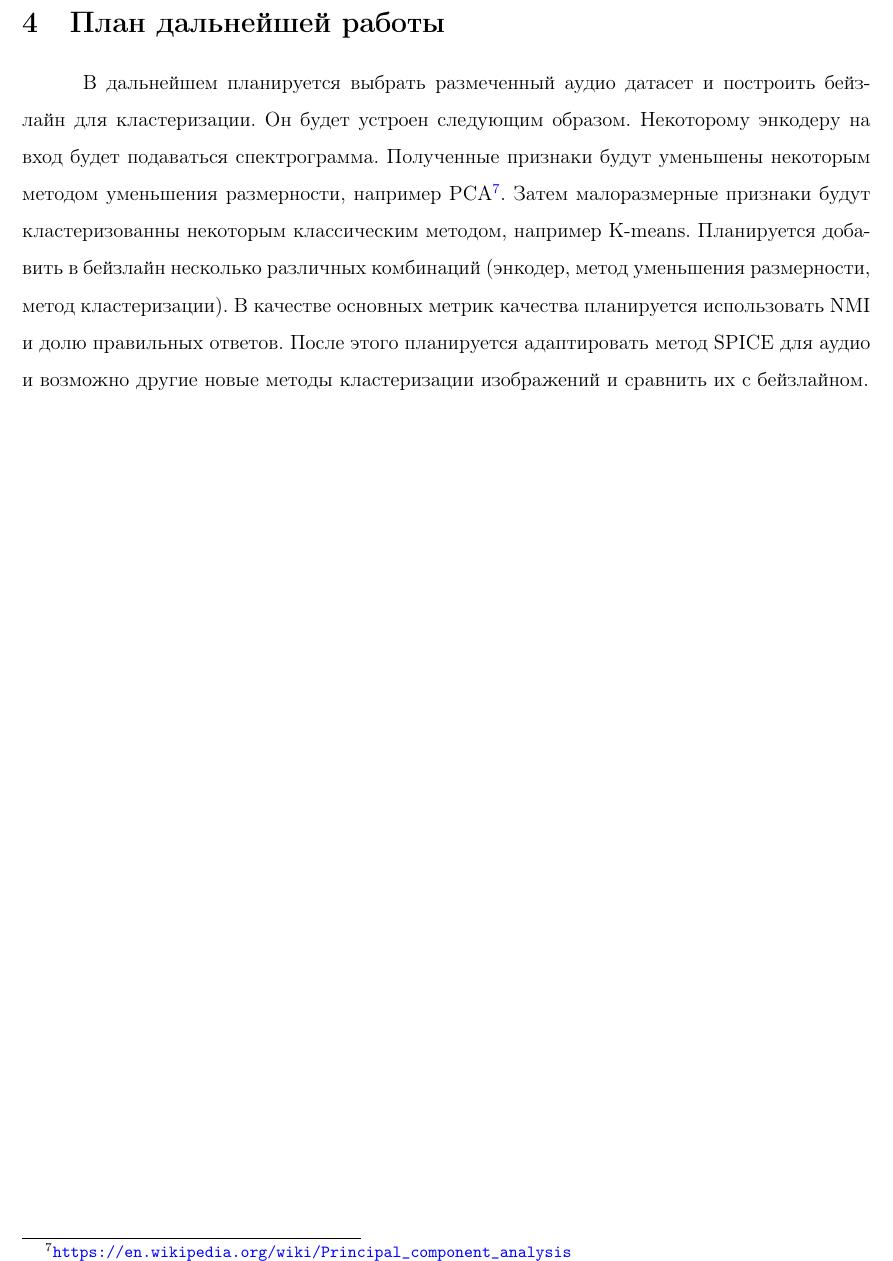
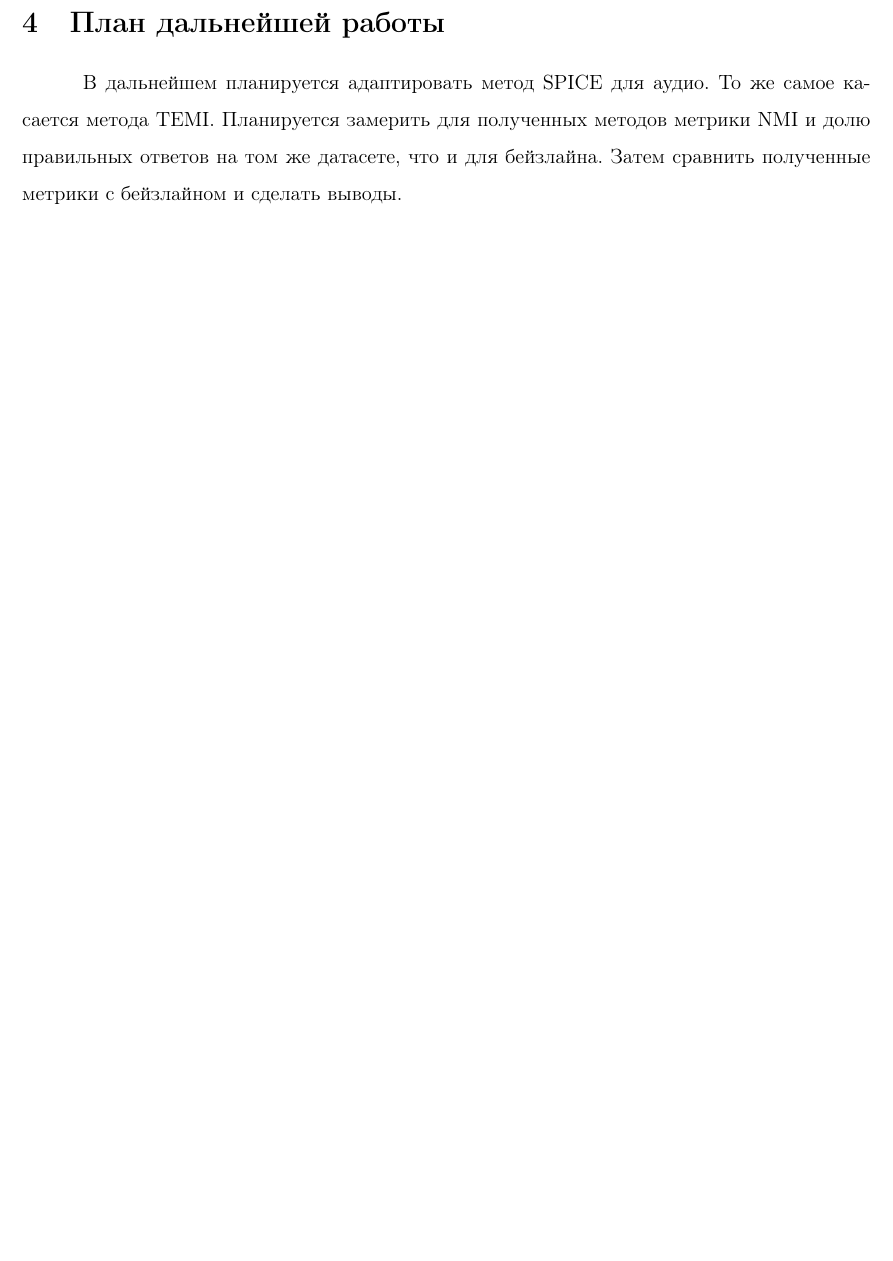
Before and after one commit to Garetonchick/audio_clusterization, a LaTeX document (report/mid_report.tex): part of page 14 of 16, cut so that both start at the same text, the shorter picture padded with empty space. Compiled offline with pdfLaTeX.

Commit message:
Rewrite further work plan

```diff
--- a/report/mid_report.tex
+++ b/report/mid_report.tex
@@ -541,20 +541,11 @@ clustering \cite{agglomerative}.
 
 \section{План дальнейшей работы}
 
-В дальнейшем планируется выбрать размеченный аудио
-датасет и построить бейзлайн для кластеризации. Он будет
-устроен следующим образом. Некоторому энкодеру на вход
-будет подаваться спектрограмма. Полученные признаки будут
-уменьшены некоторым методом уменьшения размерности, например
-PCA\footnote{\url{https://en.wikipedia.org/wiki/Principal\_component\_analysis}}. Затем малоразмерные признаки будут
-кластеризованны некоторым классическим методом, например
-K-means. Планируется добавить в бейзлайн несколько различных
-комбинаций (энкодер, метод уменьшения размерности, метод
-кластеризации). В качестве основных метрик качества планируется
-использовать NMI и долю правильных ответов. После этого
-планируется адаптировать метод SPICE для аудио и возможно
-другие новые методы кластеризации изображений и сравнить их
-с бейзлайном.
+В дальнейшем планируется адаптировать метод SPICE для аудио.
+То же самое касается метода TEMI. Планируется замерить для
+полученных методов метрики NMI и долю правильных ответов на том же
+датасете, что и для бейзлайна. Затем сравнить полученные метрики с
+бейзлайном и сделать выводы.
 
 \newpage
 \printbibliography[heading=bibintoc]
```
Also changed, not shown: report/mid_report.pdf.
